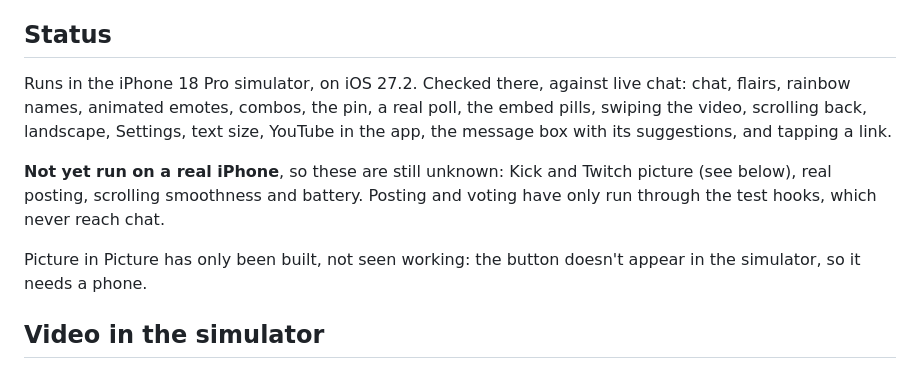
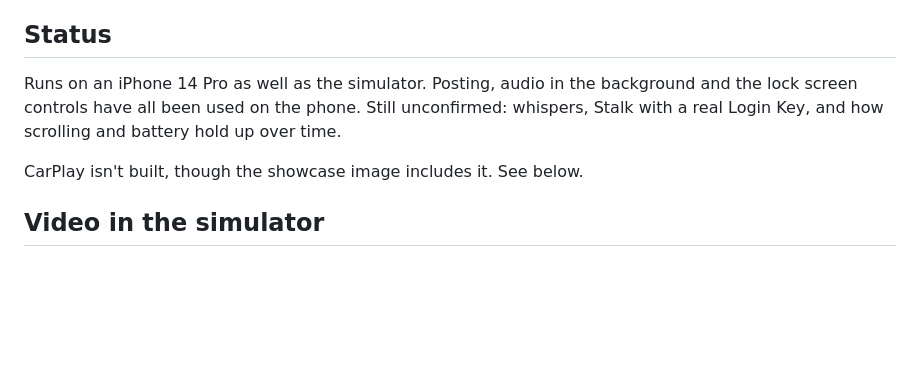
Before and after one commit to murdrd00/dgg-ios, a Markdown page: NOTES.md, the part around the change. Drawn GitHub-style; blank space fills up the shorter version.

```diff
--- a/NOTES.md
+++ b/NOTES.md
@@ -7,17 +7,11 @@ different on a phone.
 
 ## Status
 
-Runs in the iPhone 18 Pro simulator, on iOS 27.2. Checked there, against live chat:
-chat, flairs, rainbow names, animated emotes, combos, the pin, a real poll, the embed
-pills, swiping the video, scrolling back, landscape, Settings, text size, YouTube in the
-app, the message box with its suggestions, and tapping a link.
+Runs on an iPhone 14 Pro as well as the simulator. Posting, audio in the background and
+the lock screen controls have all been used on the phone. Still unconfirmed: whispers,
+Stalk with a real Login Key, and how scrolling and battery hold up over time.
 
-**Not yet run on a real iPhone**, so these are still unknown: Kick and Twitch picture
-(see below), real posting, scrolling smoothness and battery. Posting and voting have
-only run through the test hooks, which never reach chat.
-
-Picture in Picture has only been built, not seen working: the button doesn't appear in
-the simulator, so it needs a phone.
+CarPlay isn't built, though the showcase image includes it. See below.
 
 ## Video in the simulator
 
```
Also changed, not shown: README.md (+5 -1 lines), docs/showcase.jpg (added).
